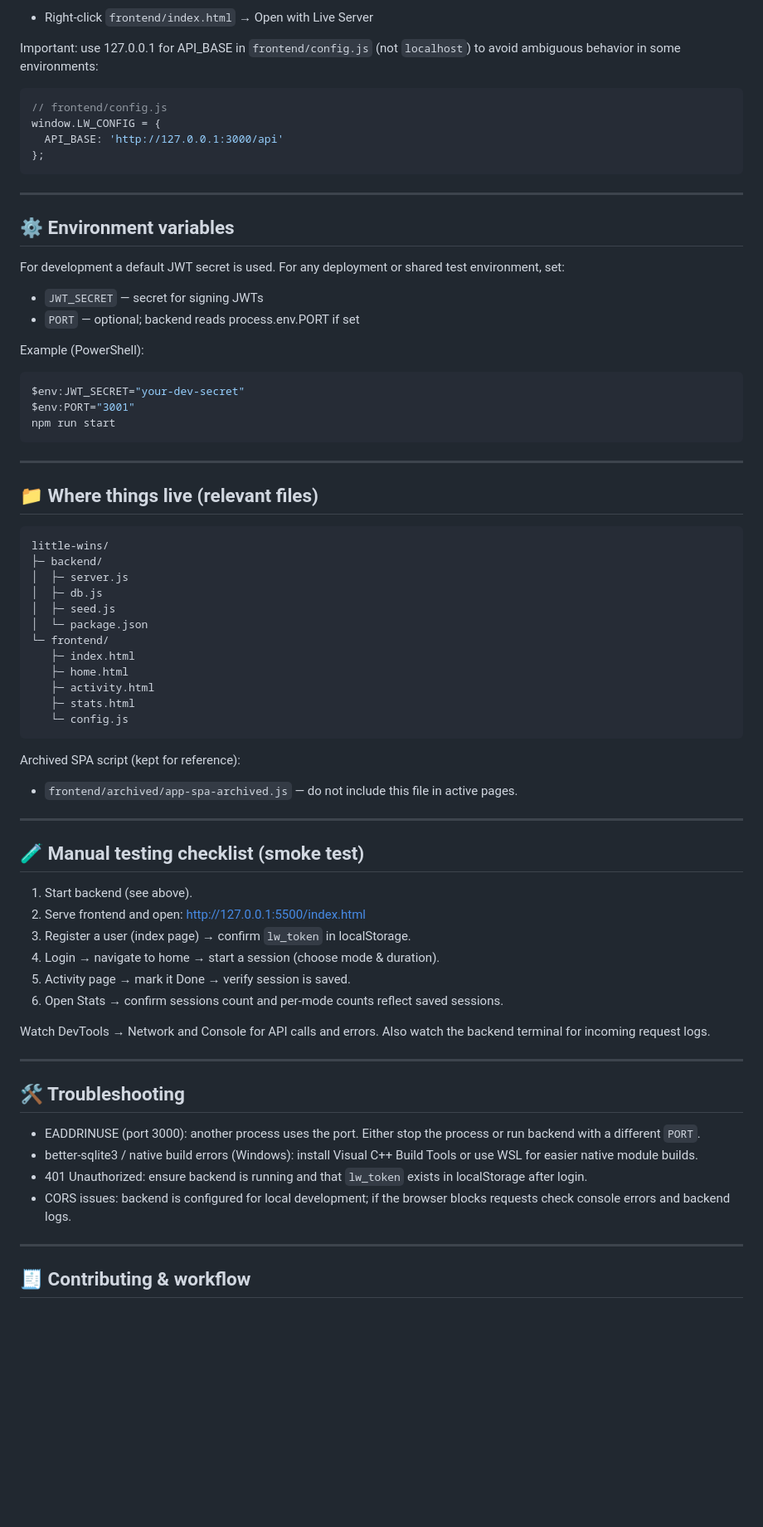
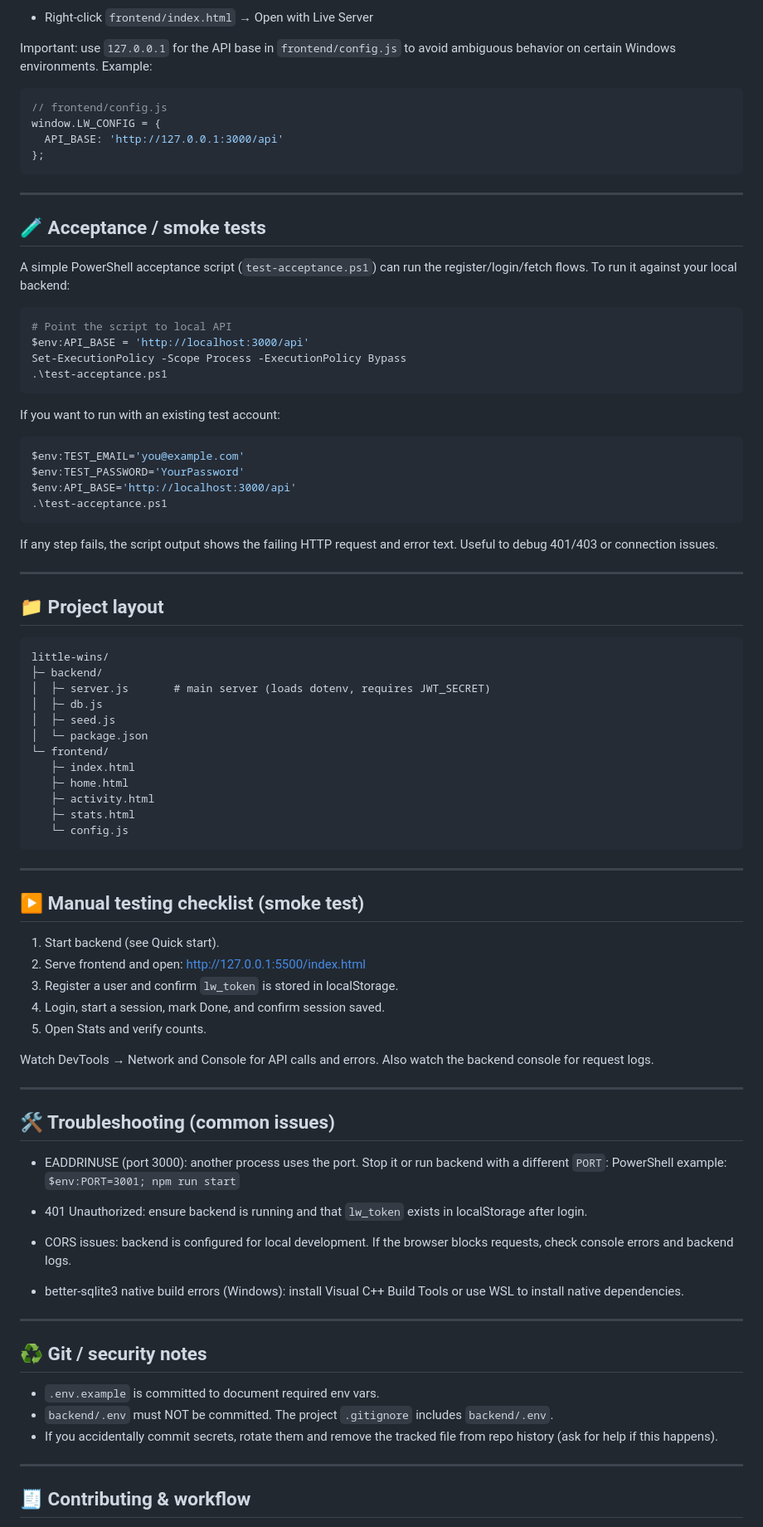
Before and after one commit to Junu84/Software-Engineering, a Markdown page: README.md, the part around one of its changes. Shown at 83% size. Rendered like a GitHub page; blank space fills up the shorter version.

Commit message:
Read me  updated

````diff
--- a/README.md
+++ b/README.md
@@ -76,6 +125,6 @@ Option B — VS Code Live Server:
 - Right‑click `frontend/index.html` → Open with Live Server
 
-Important: use 127.0.0.1 for API_BASE in `frontend/config.js` (not `localhost`) to avoid ambiguous behavior in some environments:
+Important: use `127.0.0.1` for the API base in `frontend/config.js` to avoid ambiguous behavior on certain Windows environments. Example:
 ```js
 // frontend/config.js
 window.LW_CONFIG = {
@@ -85,28 +134,35 @@ window.LW_CONFIG = {
 
 ---
 
-## ⚙️ Environment variables
+## 🧪 Acceptance / smoke tests
 
-For development a default JWT secret is used. For any deployment or shared test environment, set:
+A simple PowerShell acceptance script (`test-acceptance.ps1`) can run the register/login/fetch flows. To run it against your local backend:
 
-- `JWT_SECRET` — secret for signing JWTs
-- `PORT` — optional; backend reads process.env.PORT if set
+```powershell
+# Point the script to local API
+$env:API_BASE = 'http://localhost:3000/api'
+Set-ExecutionPolicy -Scope Process -ExecutionPolicy Bypass
+.\test-acceptance.ps1
+```
 
-Example (PowerShell):
+If you want to run with an existing test account:
 ```powershell
-$env:JWT_SECRET="your-dev-secret"
-$env:PORT="3001"
-npm run start
+$env:TEST_EMAIL='you@example.com'
+$env:TEST_PASSWORD='YourPassword'
+$env:API_BASE='http://localhost:3000/api'
+.\test-acceptance.ps1
 ```
+
+If any step fails, the script output shows the failing HTTP request and error text. Useful to debug 401/403 or connection issues.
 
 ---
 
-## 📁 Where things live (relevant files)
+## 📁 Project layout
 
 ```
 little-wins/
 ├─ backend/
-│  ├─ server.js
+│  ├─ server.js       # main server (loads dotenv, requires JWT_SECRET)
 │  ├─ db.js
 │  ├─ seed.js
 │  └─ package.json
@@ -118,30 +174,38 @@ little-wins/
    └─ config.js
 ```
 
-Archived SPA script (kept for reference):
-- `frontend/archived/app-spa-archived.js` — do not include this file in active pages.
+---
+
+## ▶️ Manual testing checklist (smoke test)
+
+1. Start backend (see Quick start).
+2. Serve frontend and open: http://127.0.0.1:5500/index.html
+3. Register a user and confirm `lw_token` is stored in localStorage.
+4. Login, start a session, mark Done, and confirm session saved.
+5. Open Stats and verify counts.
+
+Watch DevTools → Network and Console for API calls and errors. Also watch the backend console for request logs.
 
 ---
 
-## 🧪 Manual testing checklist (smoke test)
+## 🛠 Troubleshooting (common issues)
 
-1. Start backend (see above).
-2. Serve frontend and open: http://127.0.0.1:5500/index.html
-3. Register a user (index page) → confirm `lw_token` in localStorage.
-4. Login → navigate to home → start a session (choose mode & duration).
-5. Activity page → mark it Done → verify session is saved.
-6. Open Stats → confirm sessions count and per‑mode counts reflect saved sessions.
+- EADDRINUSE (port 3000): another process uses the port. Stop it or run backend with a different `PORT`:
+  PowerShell example: `$env:PORT=3001; npm run start`
 
-Watch DevTools → Network and Console for API calls and errors. Also watch the backend terminal for incoming request logs.
+- 401 Unauthorized: ensure backend is running and that `lw_token` exists in localStorage after login.
+
+- CORS issues: backend is configured for local development. If the browser blocks requests, check console errors and backend logs.
+
+- better-sqlite3 native build errors (Windows): install Visual C++ Build Tools or use WSL to install native dependencies.
 
 ---
 
-## 🛠 Troubleshooting
+## ♻️ Git / security notes
 
-- EADDRINUSE (port 3000): another process uses the port. Either stop the process or run backend with a different `PORT`.
-- better-sqlite3 / native build errors (Windows): install Visual C++ Build Tools or use WSL for easier native module builds.
-- 401 Unauthorized: ensure backend is running and that `lw_token` exists in localStorage after login.
-- CORS issues: backend is configured for local development; if the browser blocks requests check console errors and backend logs.
+- `.env.example` is committed to document required env vars.
+- `backend/.env` must NOT be committed. The project `.gitignore` includes `backend/.env`.
+- If you accidentally commit secrets, rotate them and remove the tracked file from repo history (ask for help if this happens).
 
 ---
 
````
Also changed, not shown: other parts of README.md (+71 -27 lines).
